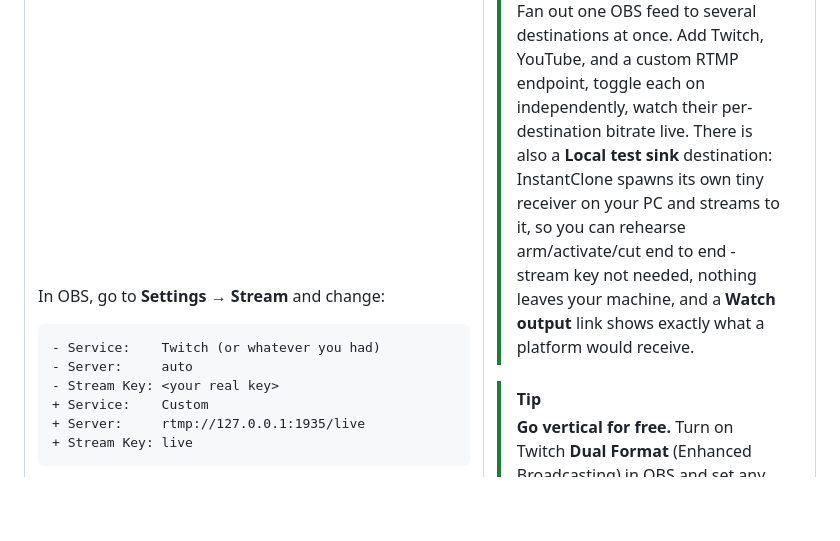
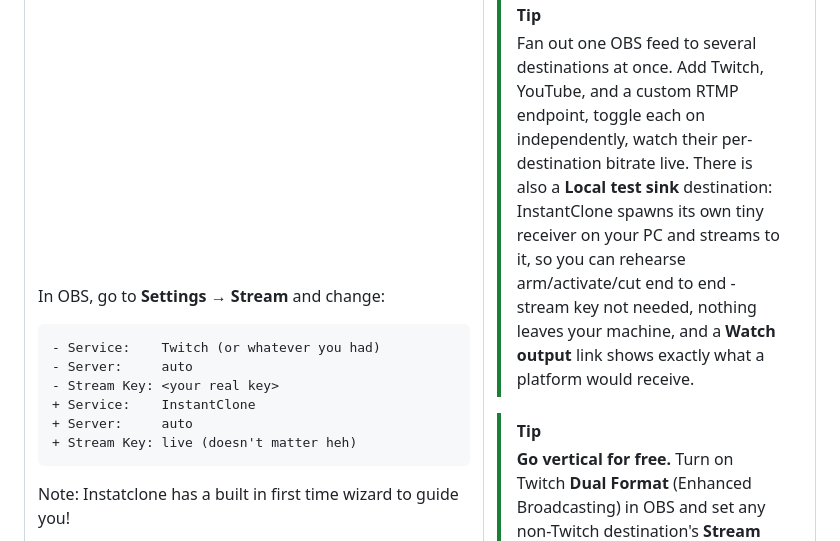
Before and after one commit to Soulhackzlol/InstantClone, a Markdown page: README.md, the part around the change. GitHub-like rendering; blank space fills up the shorter version.

````diff
--- a/README.md
+++ b/README.md
@@ -143,10 +143,11 @@ In OBS, go to **Settings → Stream** and change:
 - Service:    Twitch (or whatever you had)
 - Server:     auto
 - Stream Key: <your real key>
-+ Service:    Custom
-+ Server:     rtmp://127.0.0.1:1935/live
-+ Stream Key: live
++ Service:    InstantClone
++ Server:     auto
++ Stream Key: live (doesn't matter heh)
 ```
+Note: Instatclone has a built in first time wizard to guide you!
 
 Click **Start Streaming**. The OBS pill in InstantClone turns green. Your real Twitch/YouTube/Kick keys go into InstantClone's **Destinations** tab, not OBS. OBS only ever talks to InstantClone.
 
````
